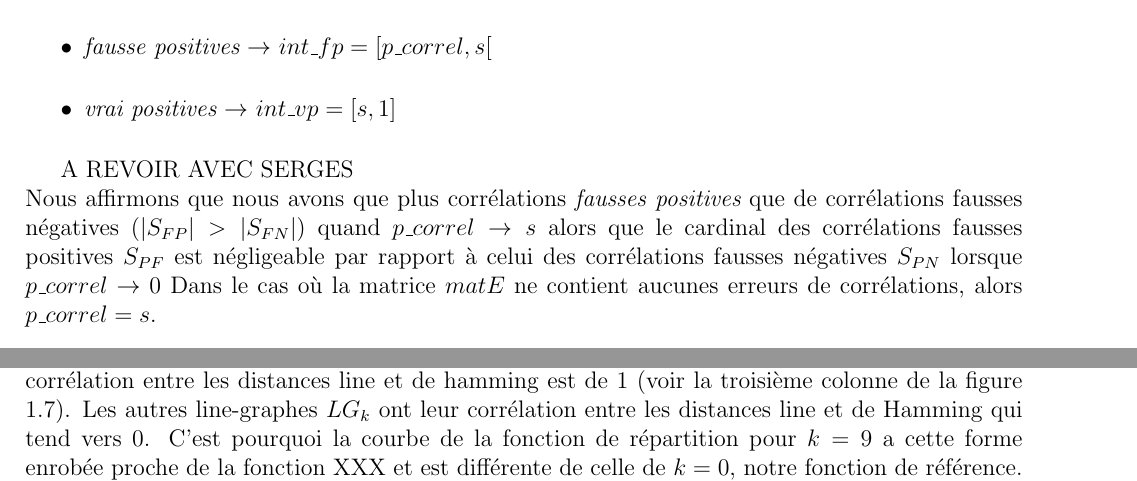
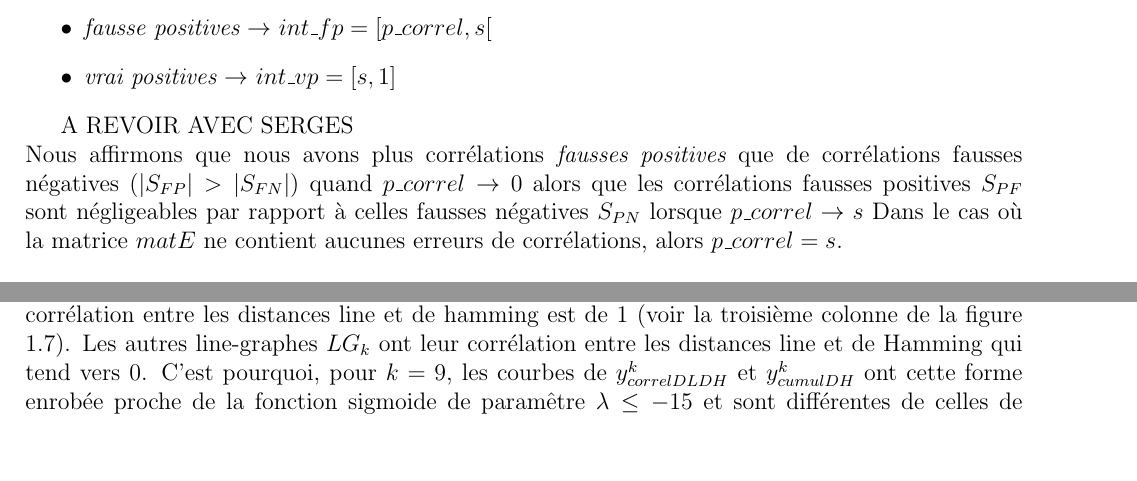
Before and after one commit to zartwilly/redaction, a LaTeX book (redacTmp/simulation_17022018_v2/simulationGraphesTheoriquesIourtes.tex, which reads redacTmp/simulation_17022018_v2/methodePermutationAleatoire.tex): two parts of pages 7 and 14 of 20, joined at a grey line, cut so that both start at the same text, the shorter picture padded with empty space. Compiled offline with pdfLaTeX.

Commit message:
simulation : correction reste figures 1.10, 1.8 v2

```diff
--- a/redacTmp/simulation_17022018_v2/methodePermutationAleatoire.tex
+++ b/redacTmp/simulation_17022018_v2/methodePermutationAleatoire.tex
@@ -75,7 +75,7 @@ Cependant, quelque soit le type d'erreurs, nos algorithmes ajoutent beaucoup ar\
 De m\^eme, le ph\'enom\`ene est identique pour $k  = 9$ erreurs et la particularit\'e de la distribution est l'absence de batonnets \`a la gauche de la droite $y = k$ (voir colonnes 1, derni\`ere ligne dans la figure \ref{permut_distanceMoyenDLDH_k_1_2_5_9_aleatoire_p_05}).
 Le pic est \`a $moy\_distance\_line = 23$ avec une valeur de $nombre\_graphe \approx 6 \%$.
 Nous remarquons que moins de $3\%$ des line-graphes $LG_k$ sont isomorphes  en ar\^etes \`a $LG$ c'est-\`a-dire la corr\'elation entre les distances line et de hamming est de $1$ (voir la troisi\`eme colonne de la figure \ref{permut_distanceMoyenDLDH_k_1_2_5_9_aleatoire_p_05}).
-Les autres line-graphes $LG_k$ ont leur corr\'elation entre les distances line et de Hamming qui tend vers $0$.  C'est pourquoi la courbe de la fonction de r\'epartition  pour $k=9$  a cette forme enrob\'ee proche de la fonction  XXX  et est diff\'erente de celle de $k=0$, notre fonction de r\'ef\'erence.
+Les autres line-graphes $LG_k$ ont leur corr\'elation entre les distances line et de Hamming qui tend vers $0$.  C'est pourquoi, pour $k=9$, les courbes de  $y_{correlDLDH}^{k}$ et $y_{cumulDH}^{k}$ ont cette forme enrob\'ee proche de la fonction  sigmoide de param\^etre $\lambda \le -15$  et sont diff\'erentes de celles de $k=0$, notre cas de r\'ef\'erence. Pour rappel, pr\'ecisons que ces courbes  tendent la fonction suivante $f_{\lambda}(x) = \frac{1}{1+e^{\lambda * (x-0.5)}}$.\newline
 Les erreurs de corr\'elations $k \in [1,9]$ sont pr\'esent\'ees dans les figures \ref{permut_distanceMoyenDLDH_k_0_5_aleatoire_p_05} et  \ref{permut_distanceMoyenDLDH_k_5_9_aleatoire_p_05}) de l'annexe \ref{annexe_distribution_0_9}.
 \newline
 Bien que les distributions de distance line et de Hamming soient asym\'etriques (pour $k < 5$), sym\'etriques (pour $k>6$) et que certaines distances line et de Hamming soient identiques, nous interrogent sur l'\'evolution des distributions des distances line par rapport \`a celles de Hamming.
--- a/redacTmp/simulation_17022018_v2/simulationGraphesTheoriquesIourtes.tex
+++ b/redacTmp/simulation_17022018_v2/simulationGraphesTheoriquesIourtes.tex
@@ -138,7 +138,7 @@ La figure \ref{intervallesFauxPositivesNegatives} r\'esume les valeurs de corr\'
 
 A REVOIR AVEC SERGES
 \newline
-Nous affirmons que nous avons que plus corr\'elations {\em fausses positives}  que de corr\'elations fausses n\'egatives ($|S_{FP}| > |S_{FN}|$) quand  $p\_correl \rightarrow s$ alors  que le cardinal des corr\'elations fausses positives $S_{PF}$ est n\'egligeable par rapport \`a celui des  corr\'elations fausses n\'egatives $S_{PN}$ lorsque $p\_correl \rightarrow 0$
+Nous affirmons que nous avons plus corr\'elations {\em fausses positives}  que de corr\'elations fausses n\'egatives ($|S_{FP}| > |S_{FN}|$) quand  $p\_correl \rightarrow 0$ alors  que les corr\'elations fausses positives $S_{PF}$ sont n\'egligeables par rapport \`a celles fausses n\'egatives $S_{PN}$ lorsque $p\_correl \rightarrow s$
 Dans le cas o\`u la matrice $matE$ ne contient aucunes erreurs de corr\'elations, alors $p\_correl = s$.
 
 % graphe de correlation
```
